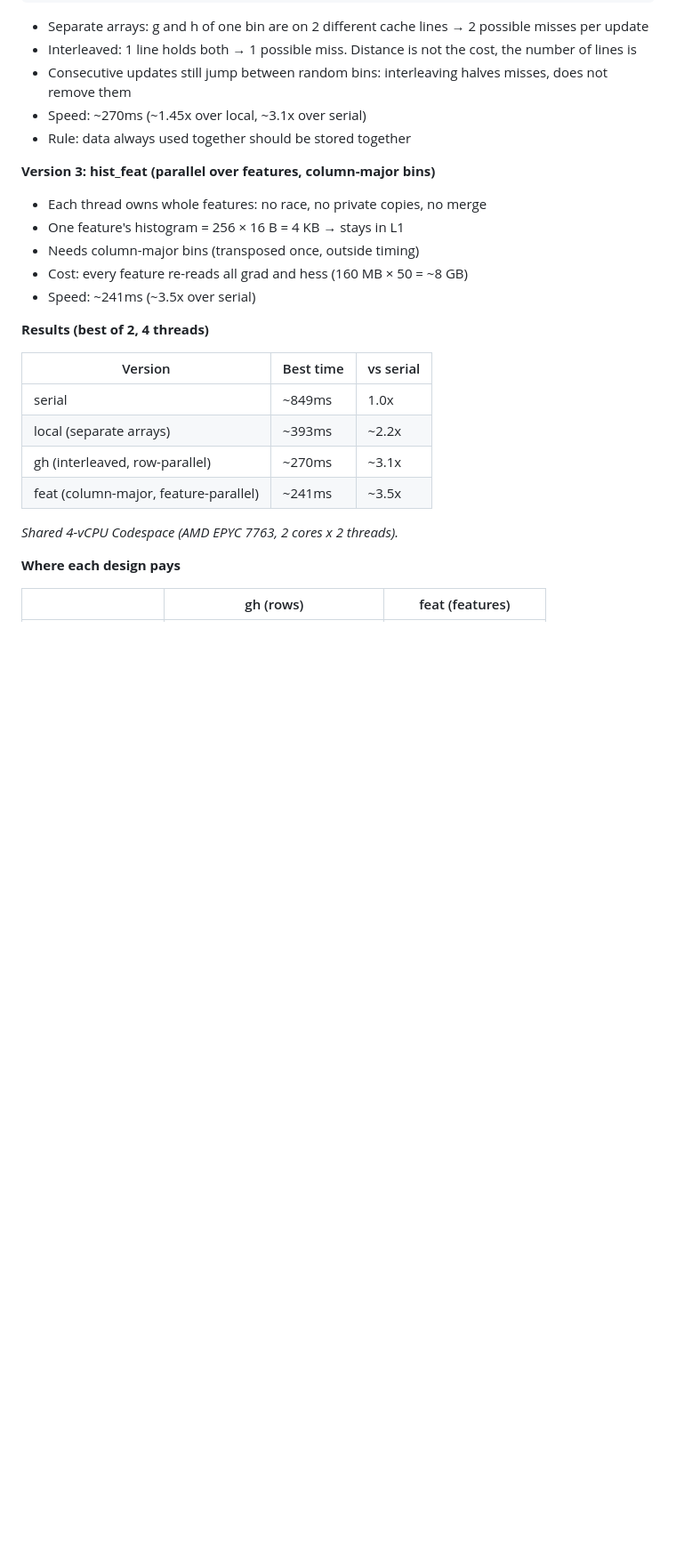
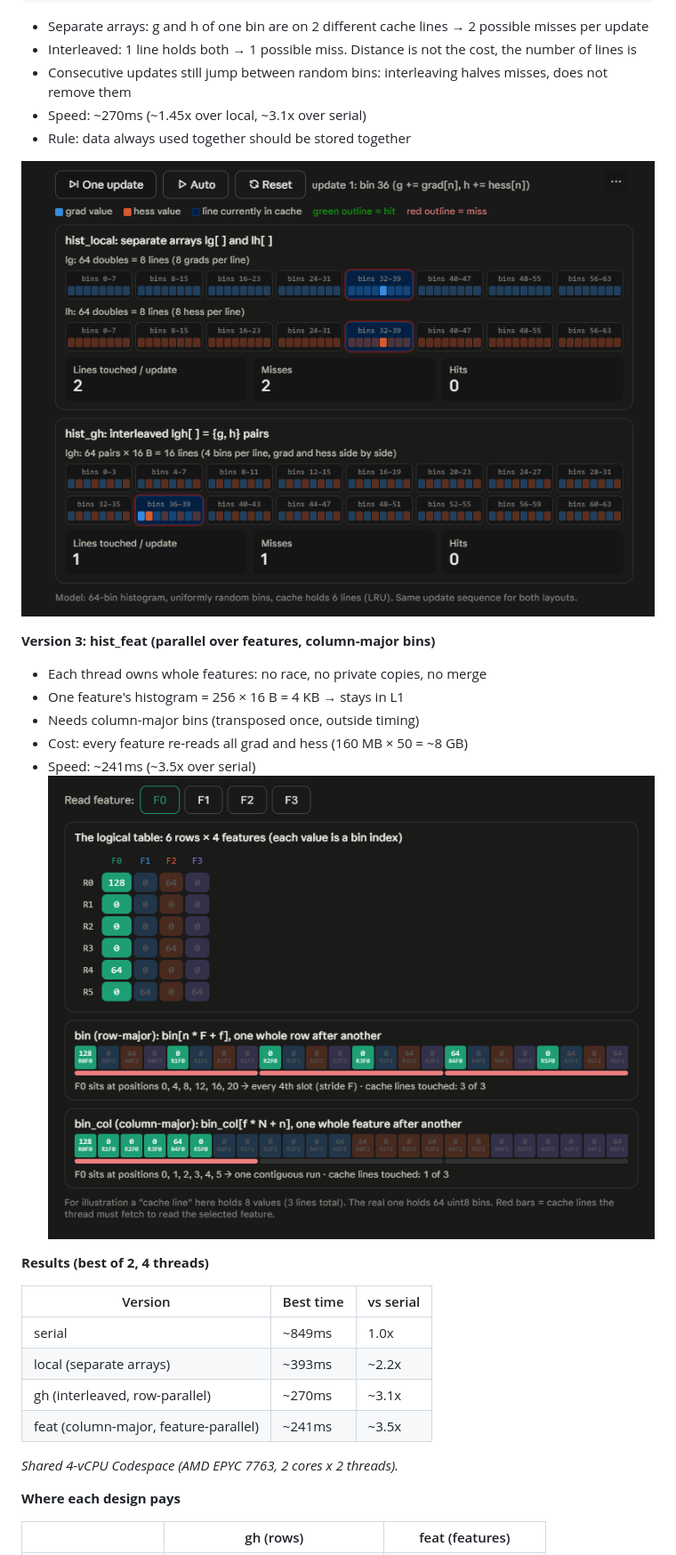
Before and after one commit to QuanPham19/OpenMP, a Markdown page: README.md, the part around the change. Shown at 89% size. Rendered like a GitHub page; pictures changed too: image-2.png (added), image-3.png (added); blank space fills up the shorter version.

Commit message:
Update gradient boosting

```diff
--- a/README.md
+++ b/README.md
@@ -54,12 +54,15 @@ slot.h += h;                     // same cache line as .g
 - Speed: ~270ms (~1.45x over local, ~3.1x over serial)
 - Rule: data always used together should be stored together
 
+![alt text](image-3.png)
+
 **Version 3: hist_feat (parallel over features, column-major bins)**
 - Each thread owns whole features: no race, no private copies, no merge
 - One feature's histogram = 256 × 16 B = 4 KB → stays in L1
 - Needs column-major bins (transposed once, outside timing)
 - Cost: every feature re-reads all grad and hess (160 MB × 50 = ~8 GB)
 - Speed: ~241ms (~3.5x over serial)
+![alt text](image-2.png)
 
 **Results (best of 2, 4 threads)**
 
```
